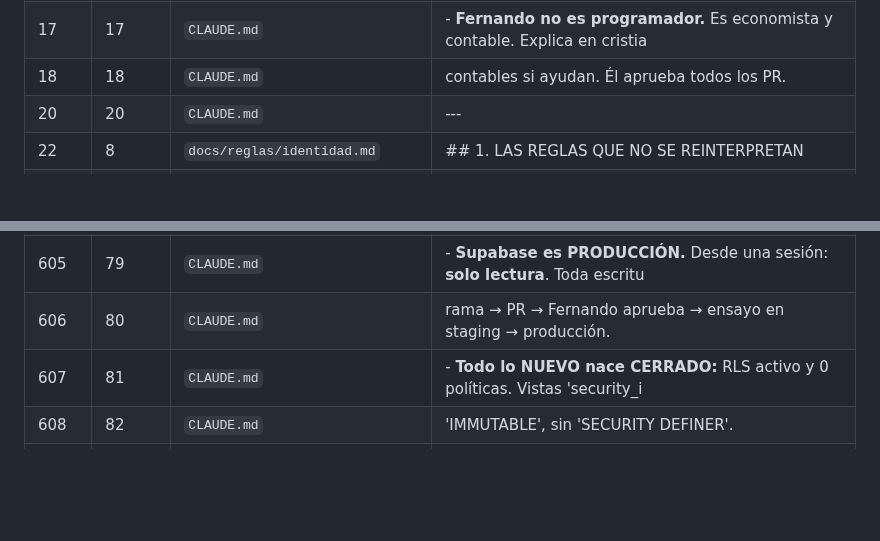
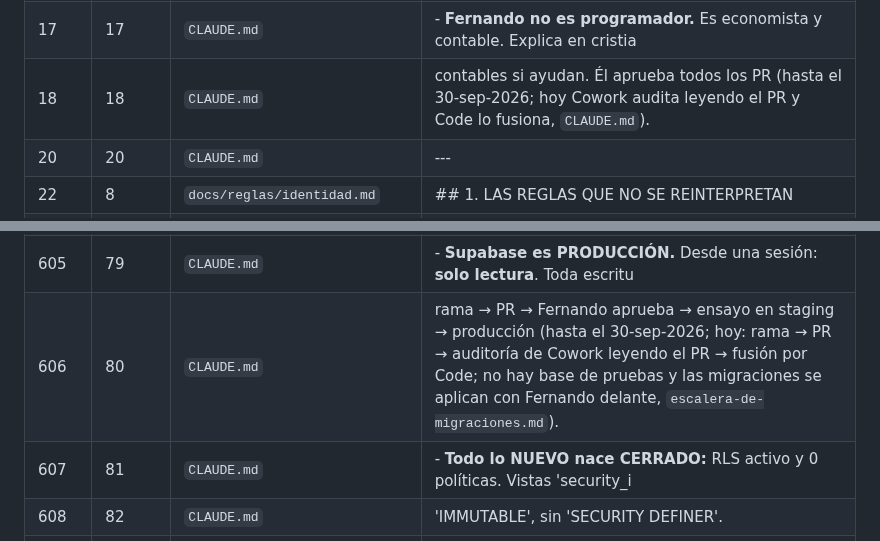
Before and after one commit to Moloka-Store/moloka-app, a Markdown page: docs/reglas/COTEJO.md, 2 parts joined by grey strips. Drawn GitHub-style; blank space fills up the shorter version.

Commit message:
MAN2 · COTEJO.md: aprobación de PR y staging, como histórico (solo documentación) (#368)
Fusionado por: sesión «MAN2 · manuales de Code al día» · 2026-10-13

```diff
--- a/docs/reglas/COTEJO.md
+++ b/docs/reglas/COTEJO.md
@@ -111,7 +111,7 @@ entre medias.
 | 15 | 15 | `CLAUDE.md` | Si tu cambio lo toca, párate y pregunta. |
 | 16 | 16 | `CLAUDE.md` | - **Cualquier cambio que roce la operativa de Elena se avisa ANTES de desplega |
 | 17 | 17 | `CLAUDE.md` | - **Fernando no es programador.** Es economista y contable. Explica en cristia |
-| 18 | 18 | `CLAUDE.md` | contables si ayudan. Él aprueba todos los PR. |
+| 18 | 18 | `CLAUDE.md` | contables si ayudan. Él aprueba todos los PR (hasta el 30-sep-2026; hoy Cowork audita leyendo el PR y Code lo fusiona, `CLAUDE.md`). |
 | 20 | 20 | `CLAUDE.md` | --- |
 | 22 | 8 | `docs/reglas/identidad.md` | ## 1. LAS REGLAS QUE NO SE REINTERPRETAN |
 | 24 | 24 | `CLAUDE.md` | ### 1.1 Identidad: dos ejes, no un maestro único |
@@ -668,7 +668,7 @@ entre medias.
 | 603 | 77 | `CLAUDE.md` | y R2. Una llave que aparece en un chat está quemada y se regenera. |
 | 604 | 78 | `CLAUDE.md` | **Introducir credenciales no es algo que hagas tú: se lo pides a Fernando.** |
 | 605 | 79 | `CLAUDE.md` | - **Supabase es PRODUCCIÓN.** Desde una sesión: **solo lectura**. Toda escritu |
-| 606 | 80 | `CLAUDE.md` | rama → PR → Fernando aprueba → ensayo en staging → producción. |
+| 606 | 80 | `CLAUDE.md` | rama → PR → Fernando aprueba → ensayo en staging → producción (hasta el 30-sep-2026; hoy: rama → PR → auditoría de Cowork leyendo el PR → fusión por Code; no hay base de pruebas y las migraciones se aplican con Fernando delante, `escalera-de-migraciones.md`). |
 | 607 | 81 | `CLAUDE.md` | - **Todo lo NUEVO nace CERRADO:** RLS activo y 0 políticas. Vistas 'security_i |
 | 608 | 82 | `CLAUDE.md` | 'IMMUTABLE', sin 'SECURITY DEFINER'. |
 | 609 | 9 | `docs/reglas/seguridad-permisos.md` | - 🔴 **Pero "nace cerrado" NO es el estado por defecto: hay que REVOCAR antes d |
```
